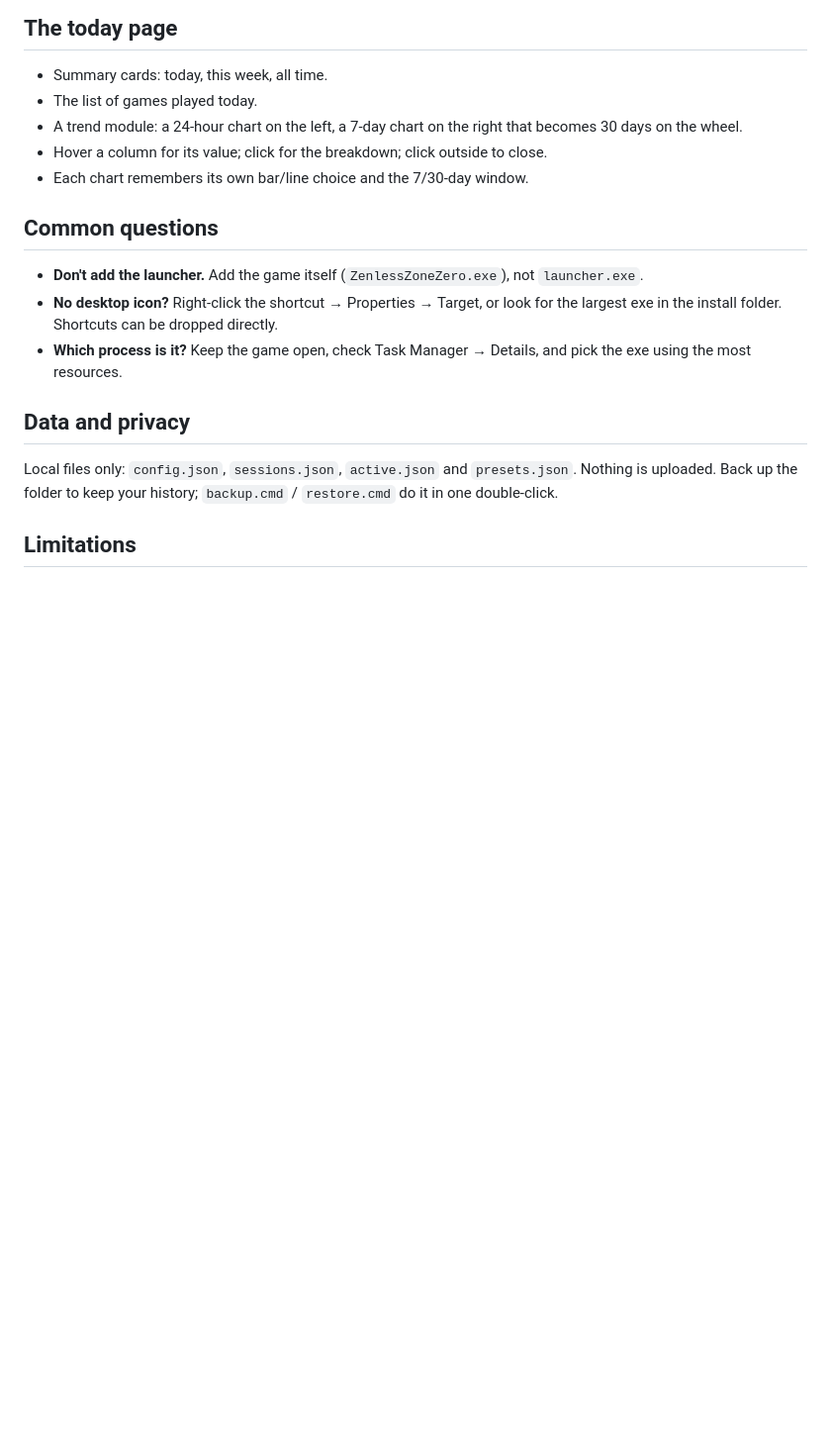
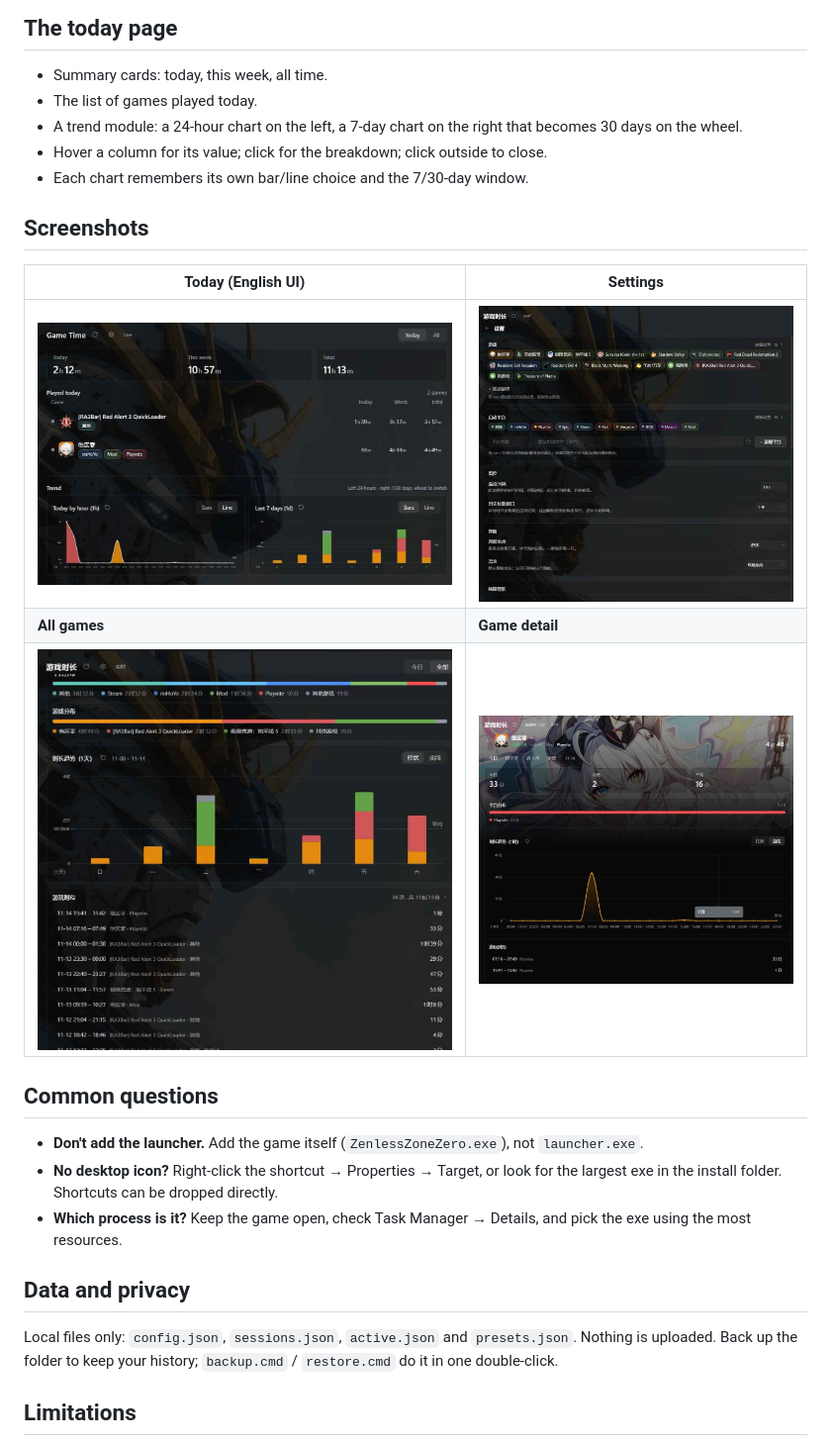
Before and after one commit to super0plant/dsh-plugin-game-time, a Markdown page: README.en.md, the part around the change. Shown at 99% size. GitHub-like rendering; pictures changed too: docs/screenshots/all-zh.jpg (added), docs/screenshots/detail-zh.jpg (added), docs/screenshots/settings-zh.jpg (added); blank space fills up the shorter version.

```diff
--- a/README.en.md
+++ b/README.en.md
@@ -37,6 +37,14 @@ You do not need to scan your library. Dragging a shortcut or pasting a path is e
 - Hover a column for its value; click for the breakdown; click outside to close.
 - Each chart remembers its own bar/line choice and the 7/30-day window.
 
+## Screenshots
+
+| Today (English UI) | Settings |
+|---|---|
+| ![Today](docs/screenshots/today-en.jpg) | ![Settings](docs/screenshots/settings-zh.jpg) |
+| **All games** | **Game detail** |
+| ![All](docs/screenshots/all-zh.jpg) | ![Detail](docs/screenshots/detail-zh.jpg) |
+
 ## Common questions
 
 - **Don't add the launcher.** Add the game itself (`ZenlessZoneZero.exe`), not `launcher.exe`.
```
Also changed, not shown: README.md (+8 -0 lines), docs/screenshots/today-zh.jpg (added).
